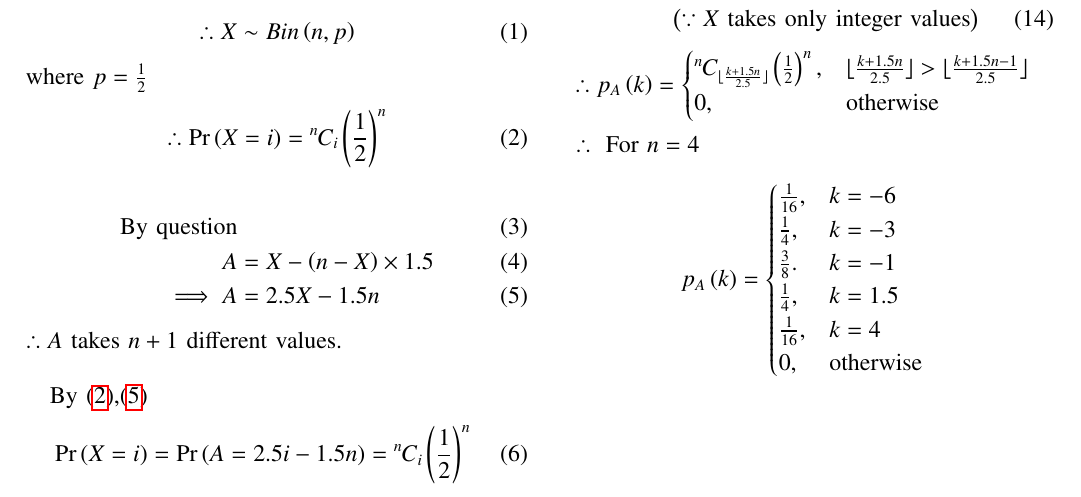
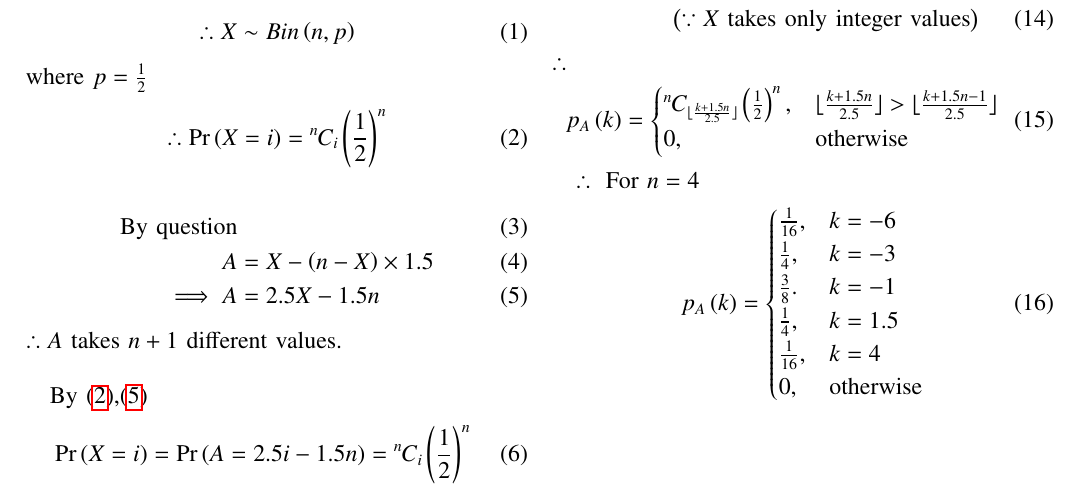
Before and after one commit to Pradyumn1618/AI1110, a LaTeX problem sheet (Assignment_3/Assignment_3.tex): part of the page, cut so that both start at the same text. Compiled offline with pdfLaTeX.

Commit message:
Add files via upload

```diff
--- a/Assignment_3/Assignment_3.tex
+++ b/Assignment_3/Assignment_3.tex
@@ -362,17 +362,17 @@ F_A\brak{k} &= \pr{A\le k}\\
 %0,&\text{otherwise}
 %\end{cases}
 %$$
-$$
-\therefore\\
+$\therefore$
+\begin{align}
 p_A\brak{k}=
 \begin{cases}
 \comb{n}{\lfloor \frac{k+1.5n}{2.5} \rfloor}\brak{\frac{1}{2}}^n,&\lfloor \frac{k+1.5n}{2.5} \rfloor > \lfloor \frac{k+1.5n-1}{2.5} \rfloor\\
 0,&\text{otherwise}
 \end{cases}
-$$
+\end{align}
 
-$\therefore \text{ For } n=4$\\
-$$
+$\therefore \text{ For } n=4$
+\begin{align}
 p_A\brak{k}=
 \begin{cases}
 \frac{1}{16}, &k=-6\\
@@ -382,6 +382,6 @@ p_A\brak{k}=
 \frac{1}{16}, &k=4\\
 0, &\text{otherwise}\\
 \end{cases}
-$$
+\end{align}
 
 \end{document}
```
Also changed, not shown: Assignment_3/Assignment_3.pdf, 1 other file.
